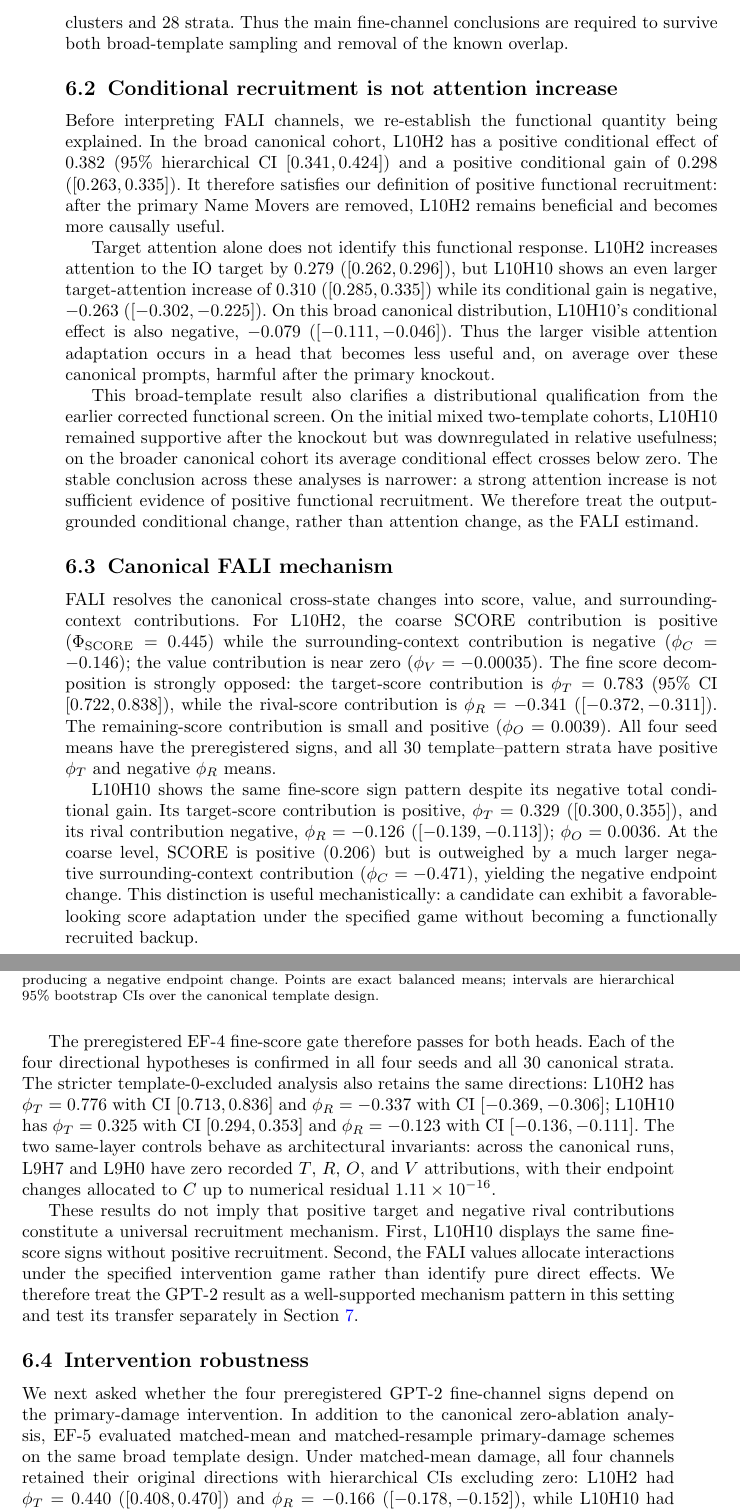
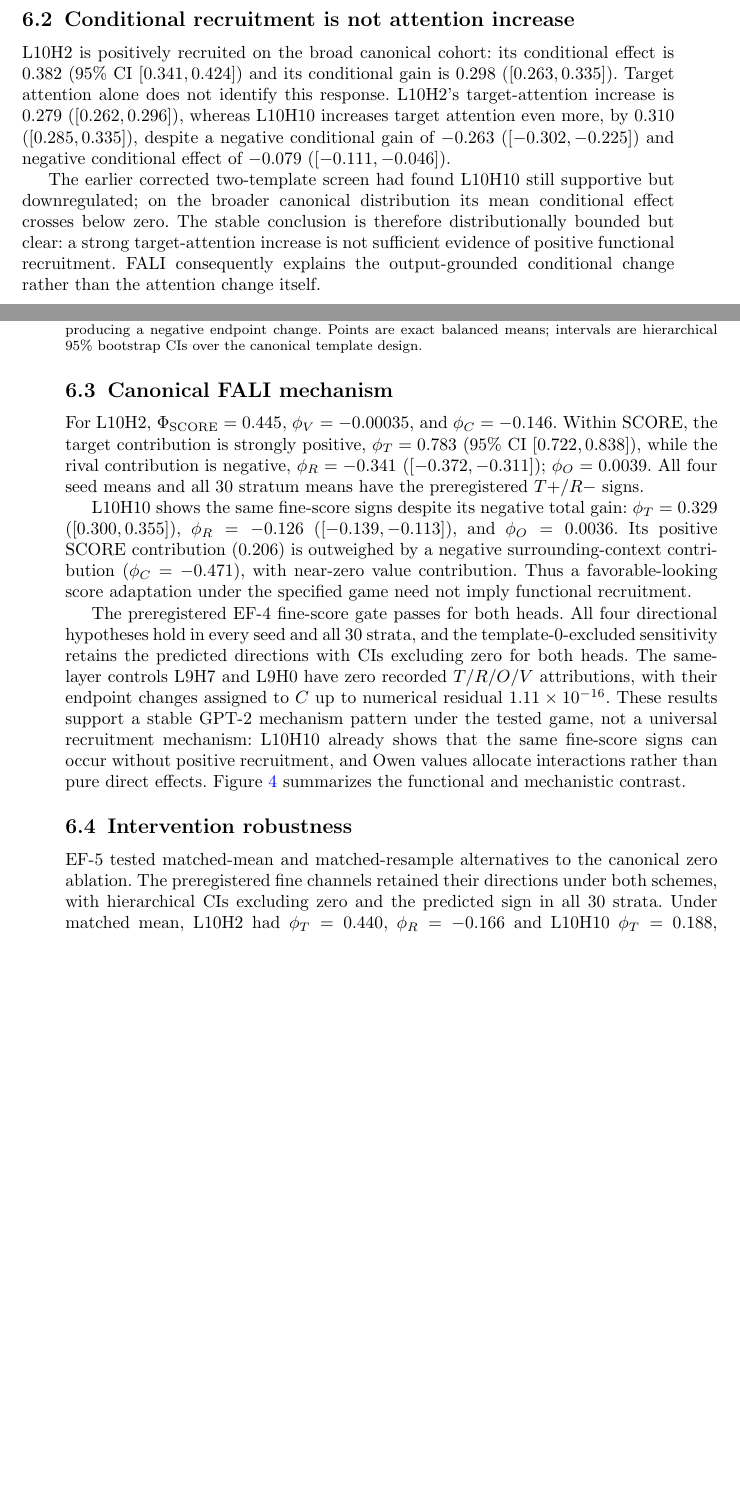
Before and after one commit to heyronith/fali, a LaTeX paper (manuscript/machine_learning/main.tex, which reads manuscript/machine_learning/gpt2_ioi.tex): two parts of pages 14 and 15 of 24 before the commit and two parts of pages 13 and 14 of 22 after it, joined at a grey line, cut at the place of the change, the shorter picture padded with empty space. Compiled offline with pdfLaTeX.

Commit message:
docs: compress GPT-2 results without changing claims

```diff
--- a/manuscript/machine_learning/gpt2_ioi.tex
+++ b/manuscript/machine_learning/gpt2_ioi.tex
@@ -11,26 +7,22 @@ This stage is confirmatory specifically for the fine-grained score channels $\ph
-Point estimates equally weight the 30 strata within each seed and then equally weight the four seed cohorts. Uncertainty is estimated with 10,000 deterministic hierarchical template-cluster bootstrap draws: low-level template clusters are sampled with replacement, their paired BABA/ABBA strata are retained, prompts are independently resampled within each seed--template--pattern cell, and the four seed means are then averaged equally. A preregistered strict non-overlap sensitivity excludes low-level template 0, which exactly overlaps a legacy discovery template, leaving 14 template clusters and 28 strata. Thus the main fine-channel conclusions are required to survive both broad-template sampling and removal of the known overlap.
+Confirmation is specific to the previously unseen fine channels $\phi_T$, $\phi_R$, and $\phi_O$. The preregistered directional hypotheses were $\phi_T>0$ and $\phi_R<0$ for each target head, with $\phi_O$ descriptive only. Point estimates equally weight strata within seed and then seeds; 95\% intervals use 10,000 deterministic hierarchical template-cluster bootstrap draws with shared template resampling across seeds and prompt resampling within seed--template--pattern cells. A preregistered sensitivity removes template 0, which overlaps a legacy discovery template, leaving 14 clusters and 28 strata.
 
 \subsection{Conditional recruitment is not attention increase}\label{sec:gpt2-functional}
 
-Before interpreting FALI channels, we re-establish the functional quantity being explained. In the broad canonical cohort, L10H2 has a positive conditional effect of $0.382$ (95\% hierarchical CI $[0.341,0.424]$) and a positive conditional gain of $0.298$ ($[0.263,0.335]$). It therefore satisfies our definition of positive functional recruitment: after the primary Name Movers are removed, L10H2 remains beneficial and becomes more causally useful.
+L10H2 is positively recruited on the broad canonical cohort: its conditional effect is $0.382$ (95\% CI $[0.341,0.424]$) and its conditional gain is $0.298$ ($[0.263,0.335]$). Target attention alone does not identify this response. L10H2's target-attention increase is $0.279$ ($[0.262,0.296]$), whereas L10H10 increases target attention even more, by $0.310$ ($[0.285,0.335]$), despite a negative conditional gain of $-0.263$ ($[-0.302,-0.225]$) and negative conditional effect of $-0.079$ ($[-0.111,-0.046]$).
 
-Target attention alone does not identify this functional response. L10H2 increases attention to the IO target by $0.279$ ($[0.262,0.296]$), but L10H10 shows an even larger target-attention increase of $0.310$ ($[0.285,0.335]$) while its conditional gain is negative, $-0.263$ ($[-0.302,-0.225]$). On this broad canonical distribution, L10H10's conditional effect is also negative, $-0.079$ ($[-0.111,-0.046]$). Thus the larger visible attention adaptation occurs in a head that becomes less useful and, on average over these canonical prompts, harmful after the primary knockout.
-
-This broad-template result also clarifies a distributional qualification from the earlier corrected functional screen. On the initial mixed two-template cohorts, L10H10 remained supportive after the knockout but was downregulated in relative usefulness; on the broader canonical cohort its average conditional effect crosses below zero. The stable conclusion across these analyses is narrower: a strong attention increase is not sufficient evidence of positive functional recruitment. We therefore treat the output-grounded conditional change, rather than attention change, as the FALI estimand.
+The earlier corrected two-template screen had found L10H10 still supportive but downregulated; on the broader canonical distribution its mean conditional effect crosses below zero. The stable conclusion is therefore distributionally bounded but clear: a strong target-attention increase is not sufficient evidence of positive functional recruitment. FALI consequently explains the output-grounded conditional change rather than the attention change itself.
 
 \subsection{Canonical FALI mechanism}\label{sec:gpt2-fali}
 
-FALI resolves the canonical cross-state changes into score, value, and surrounding-context contributions. For L10H2, the coarse SCORE contribution is positive ($\Phi_{\mathrm{SCORE}}=0.445$) while the surrounding-context contribution is negative ($\phi_C=-0.146$); the value contribution is near zero ($\phi_V=-0.00035$). The fine score decomposition is strongly opposed: the target-score contribution is $\phi_T=0.783$ (95\% CI $[0.722,0.838]$), while the rival-score contribution is $\phi_R=-0.341$ ($[-0.372,-0.311]$). The remaining-score contribution is small and positive ($\phi_O=0.0039$). All four seed means have the preregistered signs, and all 30 template--pattern strata have positive $\phi_T$ and negative $\phi_R$ means.
+For L10H2, $\Phi_{\mathrm{SCORE}}=0.445$, $\phi_V=-0.00035$, and $\phi_C=-0.146$. Within SCORE, the target contribution is strongly positive, $\phi_T=0.783$ (95\% CI $[0.722,0.838]$), while the rival contribution is negative, $\phi_R=-0.341$ ($[-0.372,-0.311]$); $\phi_O=0.0039$. All four seed means and all 30 stratum means have the preregistered $T+$/$R-$ signs.
 
-L10H10 shows the same fine-score sign pattern despite its negative total conditional gain. Its target-score contribution is positive, $\phi_T=0.329$ ($[0.300,0.355]$), and its rival contribution negative, $\phi_R=-0.126$ ($[-0.139,-0.113]$); $\phi_O=0.0036$. At the coarse level, SCORE is positive ($0.206$) but is outweighed by a much larger negative surrounding-context contribution ($\phi_C=-0.471$), yielding the negative endpoint change. This distinction is useful mechanistically: a candidate can exhibit a favorable-looking score adaptation under the specified game without becoming a functionally recruited backup.
+L10H10 shows the same fine-score signs despite its negative total gain: $\phi_T=0.329$ ($[0.300,0.355]$), $\phi_R=-0.126$ ($[-0.139,-0.113]$), and $\phi_O=0.0036$. Its positive SCORE contribution ($0.206$) is outweighed by a negative surrounding-context contribution ($\phi_C=-0.471$), with near-zero value contribution. Thus a favorable-looking score adaptation under the specified game need not imply functional recruitment.
 
-The preregistered EF-4 fine-score gate therefore passes for both heads. Each of the four directional hypotheses is confirmed in all four seeds and all 30 canonical strata. The stricter template-0-excluded analysis also retains the same directions: L10H2 has $\phi_T=0.776$ with CI $[0.713,0.836]$ and $\phi_R=-0.337$ with CI $[-0.369,-0.306]$; L10H10 has $\phi_T=0.325$ with CI $[0.294,0.353]$ and $\phi_R=-0.123$ with CI $[-0.136,-0.111]$. The two same-layer controls behave as architectural invariants: across the canonical runs, L9H7 and L9H0 have zero recorded $T$, $R$, $O$, and $V$ attributions, with their endpoint changes allocated to $C$ up to numerical residual $1.11\times10^{-16}$.
-
-These results do not imply that positive target and negative rival contributions constitute a universal recruitment mechanism. First, L10H10 displays the same fine-score signs without positive recruitment. Second, the FALI values allocate interactions under the specified intervention game rather than identify pure direct effects. We therefore treat the GPT-2 result as a well-supported mechanism pattern in this setting and test its transfer separately in Section~\ref{sec:pythia}.
+The preregistered EF-4 fine-score gate passes for both heads. All four directional hypotheses hold in every seed and all 30 strata, and the template-0-excluded sensitivity retains the predicted directions with CIs excluding zero for both heads. The same-layer controls L9H7 and L9H0 have zero recorded $T/R/O/V$ attributions, with their endpoint changes assigned to $C$ up to numerical residual $1.11\times10^{-16}$. These results support a stable GPT-2 mechanism pattern under the tested game, not a universal recruitment mechanism: L10H10 already shows that the same fine-score signs can occur without positive recruitment, and Owen values allocate interactions rather than pure direct effects. Figure~\ref{fig:gpt2-attention-recruitment} summarizes the functional and mechanistic contrast.
 
 \input{figures/fig4}
 
 \subsection{Intervention robustness}\label{sec:gpt2-robustness}
 
-We next asked whether the four preregistered GPT-2 fine-channel signs depend on the primary-damage intervention. In addition to the canonical zero-ablation analysis, EF-5 evaluated matched-mean and matched-resample primary-damage schemes on the same broad template design. Under matched-mean damage, all four channels retained their original directions with hierarchical CIs excluding zero: L10H2 had $\phi_T=0.440$ ($[0.408,0.470]$) and $\phi_R=-0.166$ ($[-0.178,-0.152]$), while L10H10 had $\phi_T=0.188$ ($[0.173,0.202]$) and $\phi_R=-0.0816$ ($[-0.0885,-0.0744]$). Under matched-resample damage, the same signs remained: L10H2 $\phi_T=0.265$ ($[0.245,0.285]$), $\phi_R=-0.0474$ ($[-0.0572,-0.0380]$); L10H10 $\phi_T=0.0858$ ($[0.0776,0.0941]$), $\phi_R=-0.0150$ ($[-0.0189,-0.0114]$). Each tested alternative was classified \textsc{Robust} by the preregistered channel criteria, with the predicted direction in all 30 strata.
+EF-5 tested matched-mean and matched-resample alternatives to the canonical zero ablation. The preregistered fine channels retained their directions under both schemes, with hierarchical CIs excluding zero and the predicted sign in all 30 strata. Under matched mean, L10H2 had $\phi_T=0.440$, $\phi_R=-0.166$ and L10H10 $\phi_T=0.188$, $\phi_R=-0.0816$; under matched resample the corresponding values were $0.265,-0.0474$ and $0.0858,-0.0150$.
 
```
Also changed, not shown: manuscript/machine_learning/gpt2_ioi.tex (8 more changed lines).
